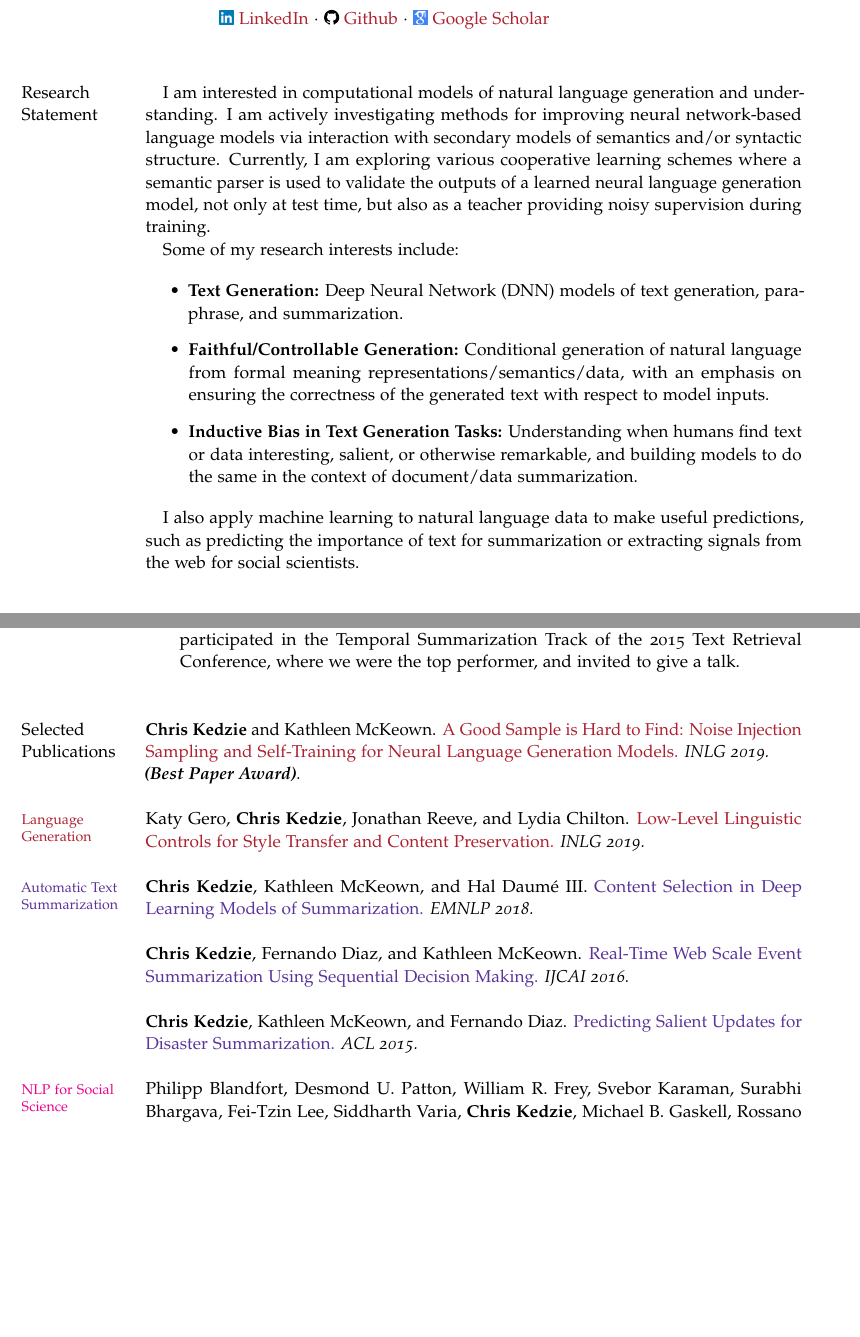
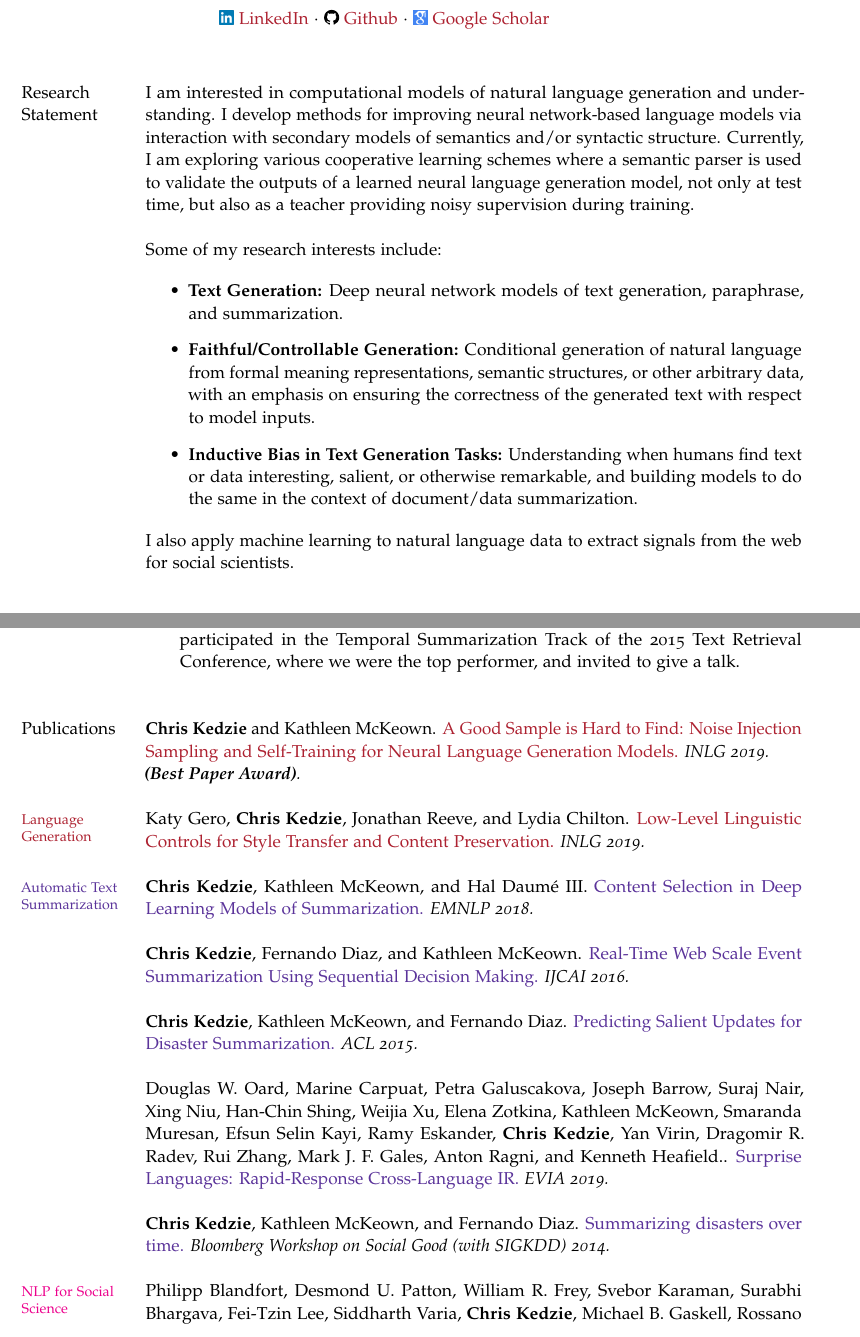
Before and after one commit to kedz/cv, a LaTeX CV (crk_cv.tex): two parts of pages 1 and 2 of 3, joined at a grey line, cut so that both start at the same text, the shorter picture padded with empty space. Compiled offline with pdfLaTeX; a missing font is replaced by an installed copy or a similar font; an older LaTeX class or package is replaced by its successor.

Commit message:
Added some papers. Small language tweaks.

```diff
--- a/crk_cv.tex
+++ b/crk_cv.tex
@@ -73,18 +73,20 @@
 
 \MarginSection{~\\Research\\Statement}
 
-I am interested in computational models of natural language generation and understanding. I am actively investigating methods for improving neural network-based language models via interaction with secondary models of semantics and/or syntactic structure. Currently, I am exploring various cooperative learning schemes where a semantic parser is used to validate the outputs of a learned neural language generation model, not only at test time, but also as a teacher providing noisy supervision during training.
+\noindent I am interested in computational models of natural language generation and understanding. I develop methods for improving neural network-based language models via interaction with secondary models of semantics and/or syntactic structure. Currently, I am exploring various cooperative learning schemes where a semantic parser is used to validate the outputs of a learned neural language generation model, not only at test time, but also as a teacher providing noisy supervision during training.
 
-Some of my research interests include:
+~
+
+\noindent Some of my research interests include:
 
 \begin{itemize}
-    \item \textbf{Text Generation:} Deep Neural Network (DNN) models of text generation, paraphrase, and summarization.
-    \item \textbf{Faithful/Controllable Generation:} Conditional generation of natural language from formal meaning representations/semantics/data, with an emphasis on ensuring the correctness of the generated text with respect to model inputs.
+    \item \textbf{Text Generation:} Deep neural network models of text generation, paraphrase, and summarization.
+    \item \textbf{Faithful/Controllable Generation:} Conditional generation of natural language from formal meaning representations, semantic structures, or other arbitrary data, with an emphasis on ensuring the correctness of the generated text with respect to model inputs.
     \item \textbf{Inductive Bias in Text Generation Tasks:} Understanding when humans find text or data interesting, salient, or otherwise remarkable, and building models to do the same in the context of document/data summarization.
 \end{itemize}
 
 
-I also apply machine learning to natural language data to make useful predictions, such as predicting the importance of text for summarization or extracting signals from the web for social scientists.
+\noindent I also apply machine learning to natural language data to extract signals from the web for social scientists.
 
 
 %In my Ph.D. thesis focused on estimating the
@@ -191,6 +194,12 @@ http://www.cs.columbia.edu/~kedzie/inlga.pdf}{A Good Sample is Hard to Find: Noi
 
 \PubEntry{\textbf{Chris Kedzie}, Kathleen McKeown, and Fernando Diaz}{https://www.aclweb.org/anthology/P15-1155.pdf}{Predicting Salient Updates for Disaster Summarization}{ACL 2015}{\extsumcolor}
 
+\PubEntry{Douglas W. Oard, Marine Carpuat, Petra Galuscakova, Joseph Barrow, Suraj Nair, Xing Niu, Han-Chin Shing, Weijia Xu, Elena Zotkina, Kathleen McKeown, Smaranda Muresan, Efsun Selin Kayi,
+Ramy Eskander, \textbf{Chris Kedzie}, Yan Virin, Dragomir R. Radev, Rui Zhang, Mark J. F. Gales, Anton
+Ragni, and Kenneth Heafield.}{https://www.research.ed.ac.uk/portal/files/94992899/Surprise_Languages_Rapid_Response_HEAFIELD_DoA200519_AFV.pdf}{Surprise Languages: Rapid-Response Cross-Language IR}{EVIA 2019}{\extsumcolor}
+
+\PubEntry{\textbf{Chris Kedzie}, Kathleen McKeown, and Fernando Diaz}{http://www.cs.columbia.edu/nlp/papers/2014/columbia_kdd14_social.pdf}{Summarizing disasters over time}{Bloomberg Workshop on Social Good (with SIGKDD) 2014}{\extsumcolor}
+
     \MarginSection{\color{\socialnlpcolor}{\footnotesize ~\vspace{-0.0em}\\\vspace{-0.4em}NLP for Social\\Science}}
 
 \PubEntry{Philipp Blandfort, Desmond U. Patton, William R. Frey, Svebor Karaman, Surabhi Bhargava, Fei-Tzin Lee, Siddharth Varia, \textbf{Chris Kedzie}, Michael B. Gaskell, Rossano Schifanella, Kathleen McKeown, Shih-Fu Chang}{https://www.aaai.org/ojs/index.php/ICWSM/article/download/3214/3082}{Multimodal social media analysis for gang violence prevention}{ICWSM 2019}{\socialnlpcolor}
```
Also changed, not shown: crk_cv.tex (11 more changed lines).
